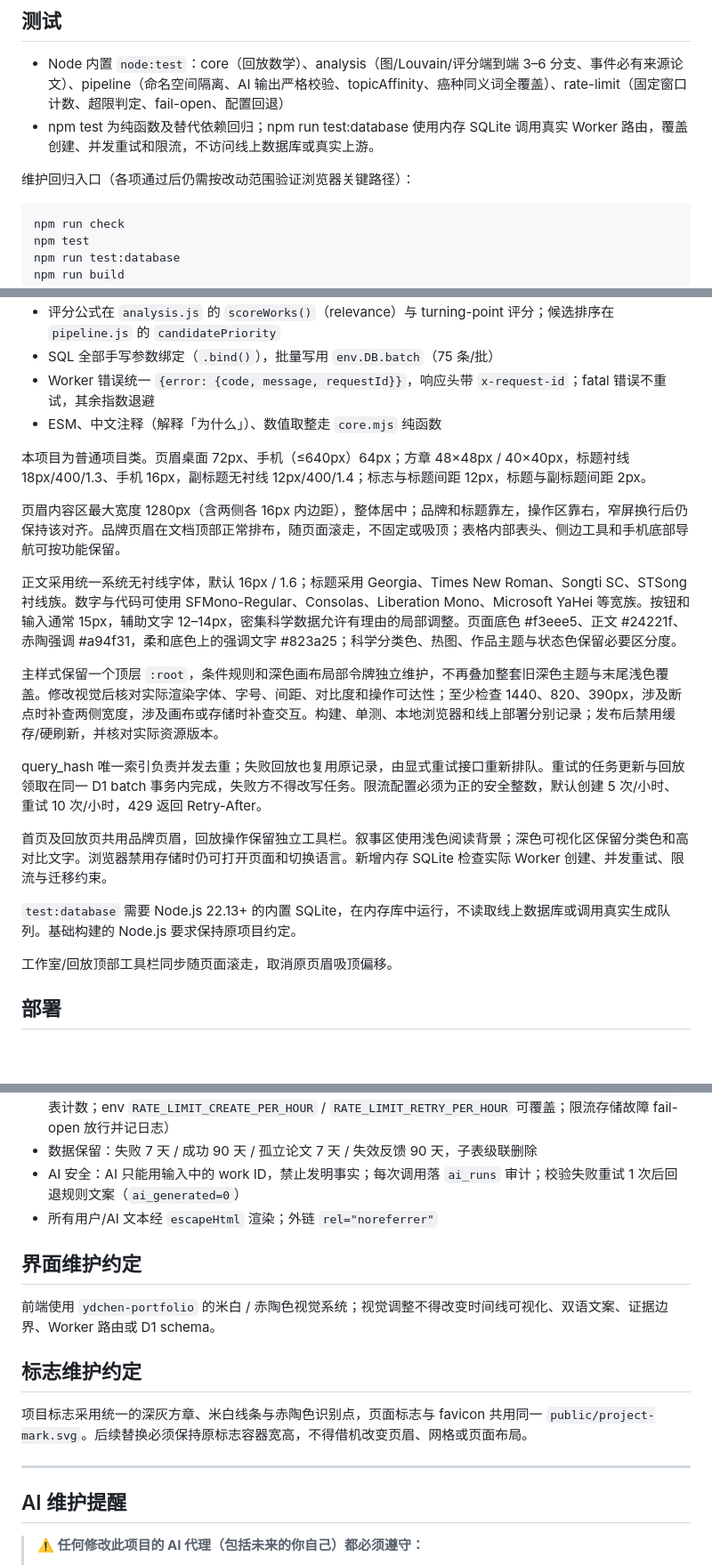
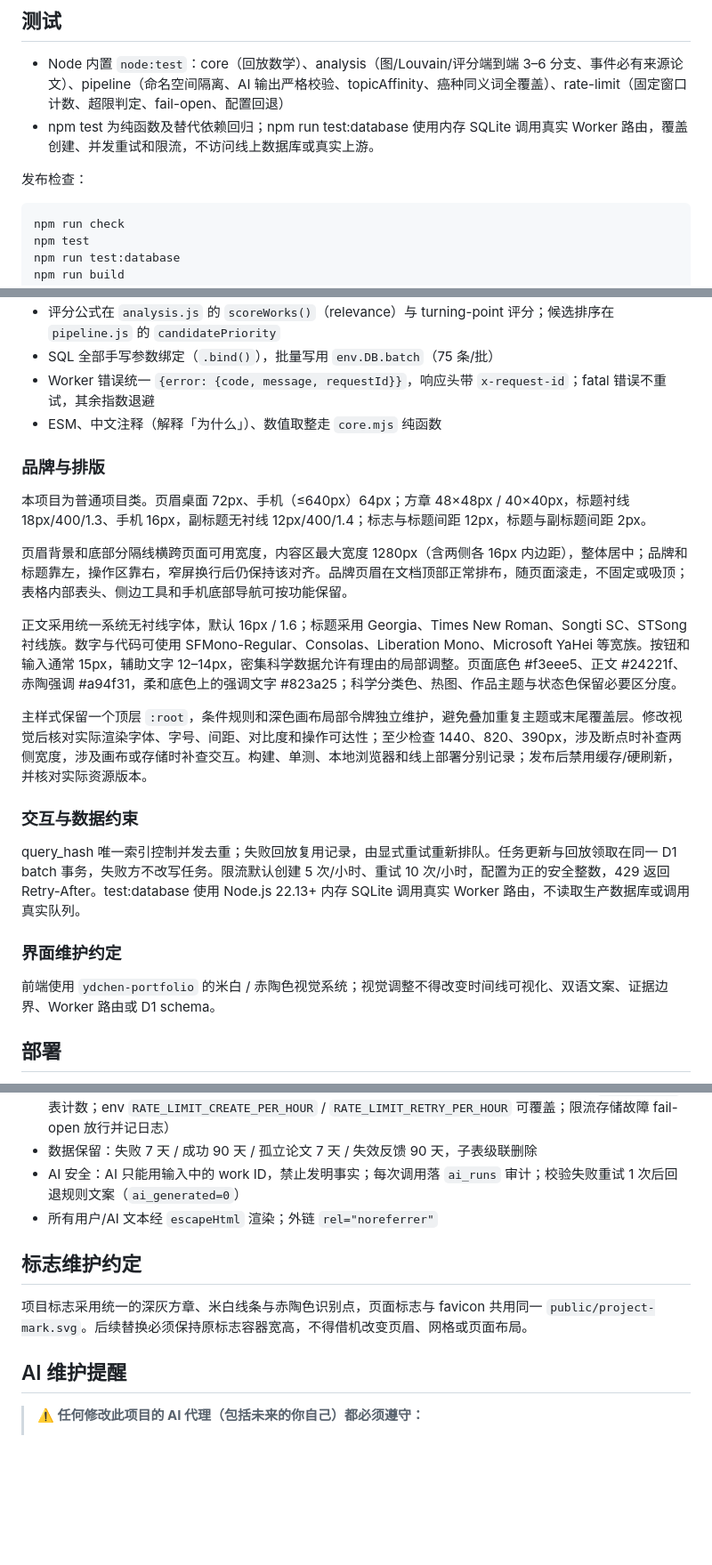
Before and after one commit to heyhey-yoyo/OncoReplay, a Markdown page: AGENTS.md, 3 parts joined by grey strips. Shown at 89% size. GitHub-like rendering; blank space fills up the shorter version.

````diff
--- a/AGENTS.md
+++ b/AGENTS.md
@@ -73,7 +73,7 @@ npm run deploy:demo              # 纯静态演示部署（wrangler.demo.jsonc
 - Node 内置 `node:test`：core（回放数学）、analysis（图/Louvain/评分端到端 3–6 分支、事件必有来源论文）、pipeline（命名空间隔离、AI 输出严格校验、topicAffinity、癌种同义词全覆盖）、rate-limit（固定窗口计数、超限判定、fail-open、配置回退）
 - npm test 为纯函数及替代依赖回归；npm run test:database 使用内存 SQLite 调用真实 Worker 路由，覆盖创建、并发重试和限流，不访问线上数据库或真实上游。
 
-维护回归入口（各项通过后仍需按改动范围验证浏览器关键路径）：
+发布检查：
 
 ```bash
 npm run check
@@ -91,21 +91,23 @@ npm run build
 - Worker 错误统一 `{error: {code, message, requestId}}`，响应头带 `x-request-id`；fatal 错误不重试，其余指数退避
 - ESM、中文注释（解释「为什么」）、数值取整走 `core.mjs` 纯函数
 
+### 品牌与排版
+
 本项目为普通项目类。页眉桌面 72px、手机（≤640px）64px；方章 48×48px / 40×40px，标题衬线 18px/400/1.3、手机 16px，副标题无衬线 12px/400/1.4；标志与标题间距 12px，标题与副标题间距 2px。
 
-页眉内容区最大宽度 1280px（含两侧各 16px 内边距），整体居中；品牌和标题靠左，操作区靠右，窄屏换行后仍保持该对齐。品牌页眉在文档顶部正常排布，随页面滚走，不固定或吸顶；表格内部表头、侧边工具和手机底部导航可按功能保留。
+页眉背景和底部分隔线横跨页面可用宽度，内容区最大宽度 1280px（含两侧各 16px 内边距），整体居中；品牌和标题靠左，操作区靠右，窄屏换行后仍保持该对齐。品牌页眉在文档顶部正常排布，随页面滚走，不固定或吸顶；表格内部表头、侧边工具和手机底部导航可按功能保留。
 
 正文采用统一系统无衬线字体，默认 16px / 1.6；标题采用 Georgia、Times New Roman、Songti SC、STSong 衬线族。数字与代码可使用 SFMono-Regular、Consolas、Liberation Mono、Microsoft YaHei 等宽族。按钮和输入通常 15px，辅助文字 12–14px，密集科学数据允许有理由的局部调整。页面底色 #f3eee5、正文 #24221f、赤陶强调 #a94f31，柔和底色上的强调文字 #823a25；科学分类色、热图、作品主题与状态色保留必要区分度。
 
-主样式保留一个顶层 `:root`，条件规则和深色画布局部令牌独立维护，不再叠加整套旧深色主题与末尾浅色覆盖。修改视觉后核对实际渲染字体、字号、间距、对比度和操作可达性；至少检查 1440、820、390px，涉及断点时补查两侧宽度，涉及画布或存储时补查交互。构建、单测、本地浏览器和线上部署分别记录；发布后禁用缓存/硬刷新，并核对实际资源版本。
+主样式保留一个顶层 `:root`，条件规则和深色画布局部令牌独立维护，避免叠加重复主题或末尾覆盖层。修改视觉后核对实际渲染字体、字号、间距、对比度和操作可达性；至少检查 1440、820、390px，涉及断点时补查两侧宽度，涉及画布或存储时补查交互。构建、单测、本地浏览器和线上部署分别记录；发布后禁用缓存/硬刷新，并核对实际资源版本。
 
-query_hash 唯一索引负责并发去重；失败回放也复用原记录，由显式重试接口重新排队。重试的任务更新与回放领取在同一 D1 batch 事务内完成，失败方不得改写任务。限流配置必须为正的安全整数，默认创建 5 次/小时、重试 10 次/小时，429 返回 Retry-After。
+### 交互与数据约束
 
-首页及回放页共用品牌页眉，回放操作保留独立工具栏。叙事区使用浅色阅读背景；深色可视化区保留分类色和高对比文字。浏览器禁用存储时仍可打开页面和切换语言。新增内存 SQLite 检查实际 Worker 创建、并发重试、限流与迁移约束。
+query_hash 唯一索引控制并发去重；失败回放复用记录，由显式重试重新排队。任务更新与回放领取在同一 D1 batch 事务，失败方不改写任务。限流默认创建 5 次/小时、重试 10 次/小时，配置为正的安全整数，429 返回 Retry-After。test:database 使用 Node.js 22.13+ 内存 SQLite 调用真实 Worker 路由，不读取生产数据库或调用真实队列。
 
-`test:database` 需要 Node.js 22.13+ 的内置 SQLite，在内存库中运行，不读取线上数据库或调用真实生成队列。基础构建的 Node.js 要求保持原项目约定。
+### 界面维护约定
 
-工作室/回放顶部工具栏同步随页面滚走，取消原页眉吸顶偏移。
+前端使用 `ydchen-portfolio` 的米白 / 赤陶色视觉系统；视觉调整不得改变时间线可视化、双语文案、证据边界、Worker 路由或 D1 schema。
 
 ## 部署
 
@@ -123,15 +125,9 @@ query_hash 唯一索引负责并发去重；失败回放也复用原记录，由
 - AI 安全：AI 只能用输入中的 work ID，禁止发明事实；每次调用落 `ai_runs` 审计；校验失败重试 1 次后回退规则文案（`ai_generated=0`）
 - 所有用户/AI 文本经 `escapeHtml` 渲染；外链 `rel="noreferrer"`
 
-## 界面维护约定
-
-前端使用 `ydchen-portfolio` 的米白 / 赤陶色视觉系统；视觉调整不得改变时间线可视化、双语文案、证据边界、Worker 路由或 D1 schema。
-
 ## 标志维护约定
 
 项目标志采用统一的深灰方章、米白线条与赤陶色识别点，页面标志与 favicon 共用同一 `public/project-mark.svg`。后续替换必须保持原标志容器宽高，不得借机改变页眉、网格或页面布局。
-
----
 
 ## AI 维护提醒
 
````
Also changed, not shown: README.md (+3 -25 lines), SETUP_ZH.md (+2 -2 lines).
